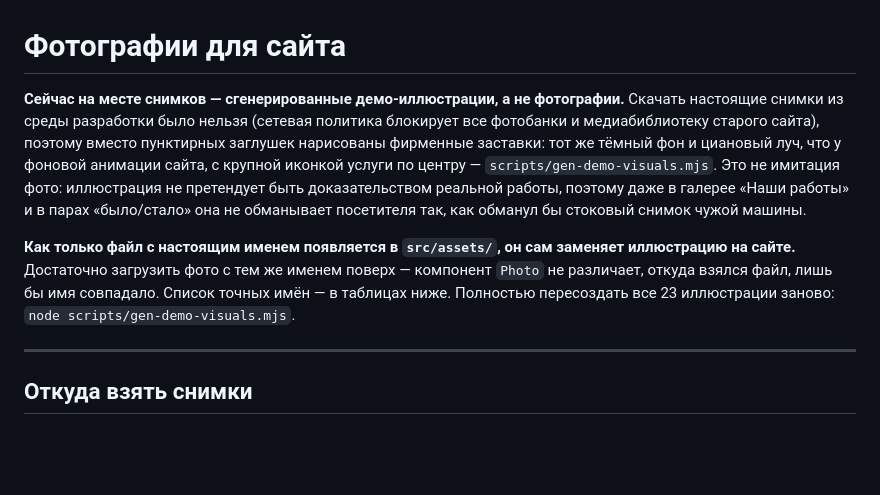
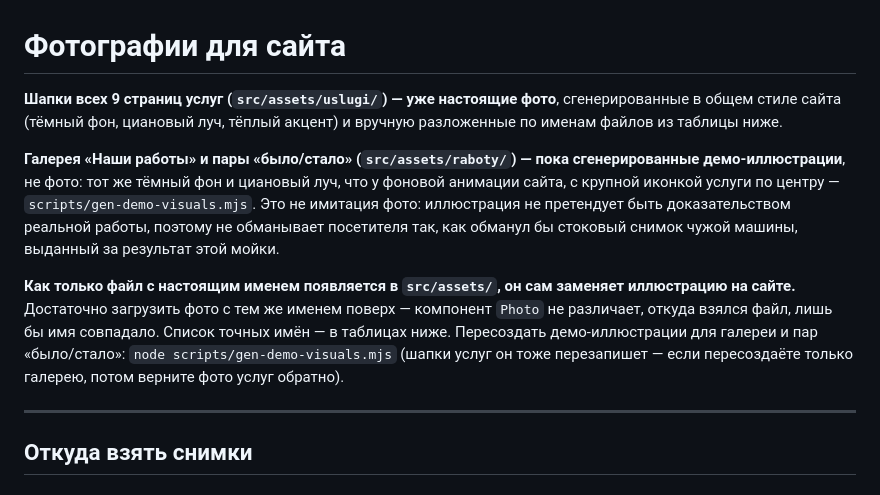
Before and after one commit to AliaksandrMarus/gittest, a Markdown page: ASSETS.md, the part around the change. Rendered like a GitHub page; blank space fills up the shorter version.

Commit message:
Обновить ASSETS.md: шапки услуг — настоящие фото
Все 9 файлов в src/assets/uslugi/ заменены на реальные кадры;
демо-иллюстрации остаются только в галерее и парах «было/стало».

Co-Authored-By: Claude Sonnet 5 <noreply@anthropic.com>
Claude-Session: https://claude.ai/code/session_01X7M4LcnpghayevaCG61Qo1

```diff
--- a/ASSETS.md
+++ b/ASSETS.md
@@ -1,20 +1,24 @@
 # Фотографии для сайта
 
-**Сейчас на месте снимков — сгенерированные демо-иллюстрации, а не
-фотографии.** Скачать настоящие снимки из среды разработки было нельзя
-(сетевая политика блокирует все фотобанки и медиабиблиотеку старого сайта),
-поэтому вместо пунктирных заглушек нарисованы фирменные заставки: тот же
-тёмный фон и циановый луч, что у фоновой анимации сайта, с крупной иконкой
-услуги по центру — `scripts/gen-demo-visuals.mjs`. Это не имитация фото:
-иллюстрация не претендует быть доказательством реальной работы, поэтому
-даже в галерее «Наши работы» и в парах «было/стало» она не обманывает
-посетителя так, как обманул бы стоковый снимок чужой машины.
+**Шапки всех 9 страниц услуг (`src/assets/uslugi/`) — уже настоящие фото**,
+сгенерированные в общем стиле сайта (тёмный фон, циановый луч, тёплый
+акцент) и вручную разложенные по именам файлов из таблицы ниже.
+
+**Галерея «Наши работы» и пары «было/стало» (`src/assets/raboty/`) —
+пока сгенерированные демо-иллюстрации**, не фото: тот же тёмный фон и
+циановый луч, что у фоновой анимации сайта, с крупной иконкой услуги по
+центру — `scripts/gen-demo-visuals.mjs`. Это не имитация фото: иллюстрация
+не претендует быть доказательством реальной работы, поэтому не обманывает
+посетителя так, как обманул бы стоковый снимок чужой машины, выданный за
+результат этой мойки.
 
 **Как только файл с настоящим именем появляется в `src/assets/`, он сам
 заменяет иллюстрацию на сайте.** Достаточно загрузить фото с тем же именем
 поверх — компонент `Photo` не различает, откуда взялся файл, лишь бы имя
-совпадало. Список точных имён — в таблицах ниже. Полностью пересоздать все
-23 иллюстрации заново: `node scripts/gen-demo-visuals.mjs`.
+совпадало. Список точных имён — в таблицах ниже. Пересоздать демо-иллюстрации
+для галереи и пар «было/стало»: `node scripts/gen-demo-visuals.mjs` (шапки
+услуг он тоже перезапишет — если пересоздаёте только галерею, потом
+верните фото услуг обратно).
 
 ---
 
```
